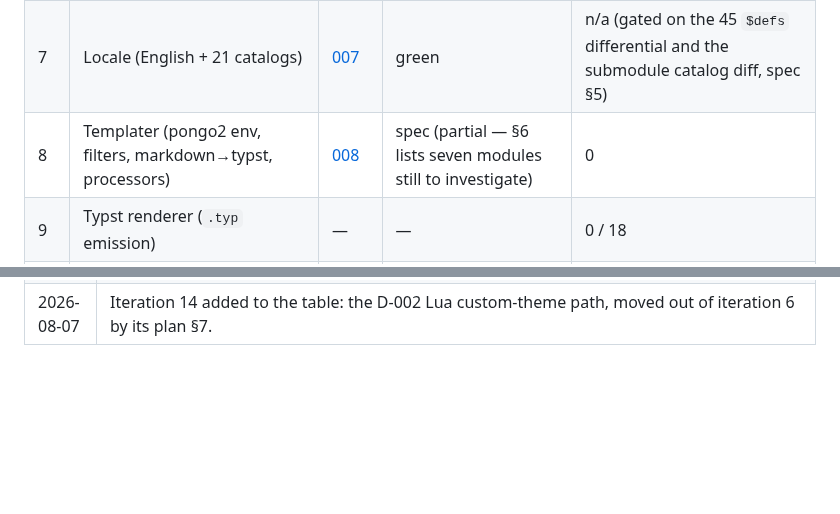
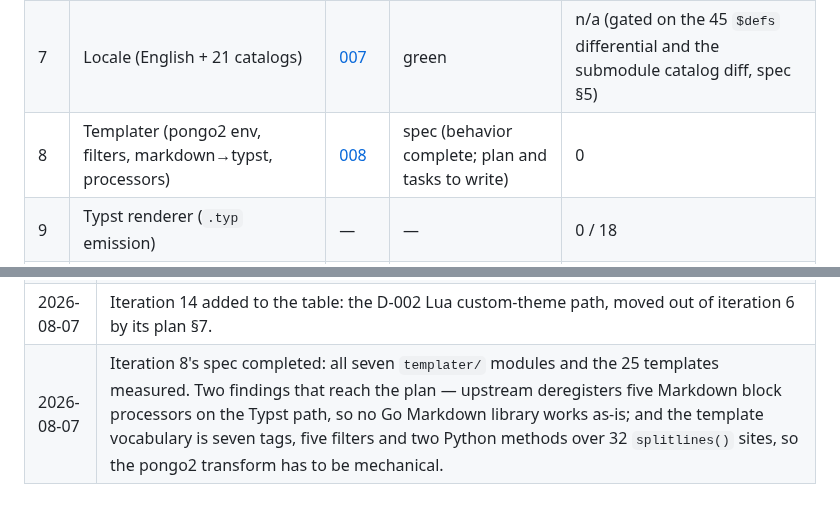
Before and after one commit to nonamecat19/rendercv-go, a Markdown page: specs/STATE.md, 2 parts joined by grey strips. Rendered like a GitHub page; blank space fills up the shorter version.

Commit message:
docs: mark iteration 8's spec behavior-complete
Claude-Session: https://claude.ai/code/session_01YA4zr1Huumk4FrizCVrKJD

```diff
--- a/specs/STATE.md
+++ b/specs/STATE.md
@@ -22,7 +22,7 @@ Legend: `—` not started · `spec` spec written · `red` tests written, failing
 | 5 | JSON Schema generator | [005](005-json-schema/spec.md) | green (Axis 3 now closed by 6) | n/a (gated on the 18 owned `$defs`, spec §7.1) |
 | 6 | Design & themes (9) + the settings schema | [006](006-design-and-themes/spec.md) | green (with cut scope, see below) | n/a (gated on the 164 `$defs` differential and the override diff, spec §5) |
 | 7 | Locale (English + 21 catalogs) | [007](007-locale/spec.md) | green | n/a (gated on the 45 `$defs` differential and the submodule catalog diff, spec §5) |
-| 8 | Templater (pongo2 env, filters, markdown→typst, processors) | [008](008-templater/spec.md) | spec (partial — §6 lists seven modules still to investigate) | 0 |
+| 8 | Templater (pongo2 env, filters, markdown→typst, processors) | [008](008-templater/spec.md) | spec (behavior complete; plan and tasks to write) | 0 |
 | 9 | Typst renderer (`.typ` emission) | — | — | 0 / 18 |
 | 10 | wazero + WASI typst → PDF, then PNG | — | — | 0 |
 | 11 | Markdown + HTML renderers | — | — | 0 / 4 |
@@ -440,3 +440,4 @@ substitution to iteration 9, with the renderer.
 | 2026-08-07 | Iteration 6 green with cut scope: the 161 design `$defs` plus the three settings ones. **Axis 3 closed** — all 227 byte-identical, `just schema-diff` exits 0. |
 | 2026-08-07 | Verifier returned FAIL on iteration 6 with twelve findings, two blockers, all closed or cut. The pipeline was deleting the second element of every `design` and `locale` location, which the port never produces: `design.colors.body` became `design.body` and reached the user as an internal error. Unreachable until this iteration emitted the first non-`theme` location, and invisible to tests that stop at `models.Validate`. |
 | 2026-08-07 | Iteration 14 added to the table: the D-002 Lua custom-theme path, moved out of iteration 6 by its plan §7. |
+| 2026-08-07 | Iteration 8's spec completed: all seven `templater/` modules and the 25 templates measured. Two findings that reach the plan — upstream deregisters five Markdown block processors on the Typst path, so no Go Markdown library works as-is; and the template vocabulary is seven tags, five filters and two Python methods over 32 `splitlines()` sites, so the pongo2 transform has to be mechanical. |
```
